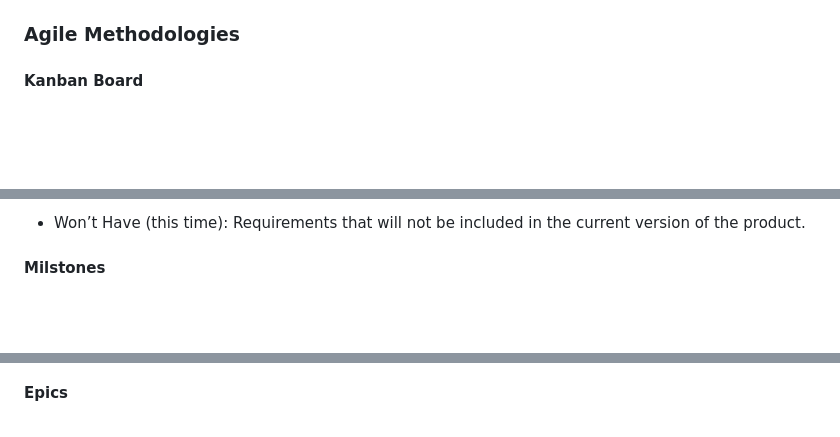
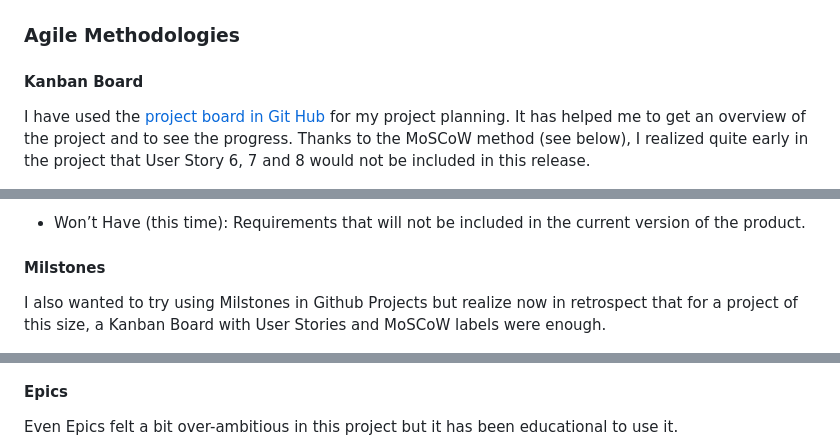
Before and after one commit to SofiaNords/running-stories, a Markdown page: README.md, 3 parts joined by grey strips. Drawn GitHub-style; blank space fills up the shorter version.

Commit message:
Save README.md

```diff
--- a/README.md
+++ b/README.md
@@ -131,6 +131,8 @@ View the full website [here](https://running-stories-252b86d688ca.herokuapp.com/
 
 #### Kanban Board
 
+I have used the [project board in Git Hub](https://github.com/users/SofiaNords/projects/5/views/1) for my project planning. It has helped me to get an overview of the project and to see the progress. Thanks to the MoSCoW method (see below), I realized quite early in the project that User Story 6, 7 and 8 would not be included in this release.
+
 <img src="static/img/kanban.png">
 
 #### MoSCoW Prioritization
@@ -147,10 +149,13 @@ The User Stories are labeled with one of the following categories according to t
 
 #### Milstones
 
+I also wanted to try using Milstones in Github Projects but realize now in retrospect that for a project of this size, a Kanban Board with User Stories and MoSCoW labels were enough.
+
 <img src="static/img/milstones.png">
 
 #### Epics
 
+Even Epics felt a bit over-ambitious in this project but it has been educational to use it.
 <img src="static/img/epics.png">
 
 #### User Stories
```
Also changed, not shown: other parts of README.md (+2 -0 lines).
